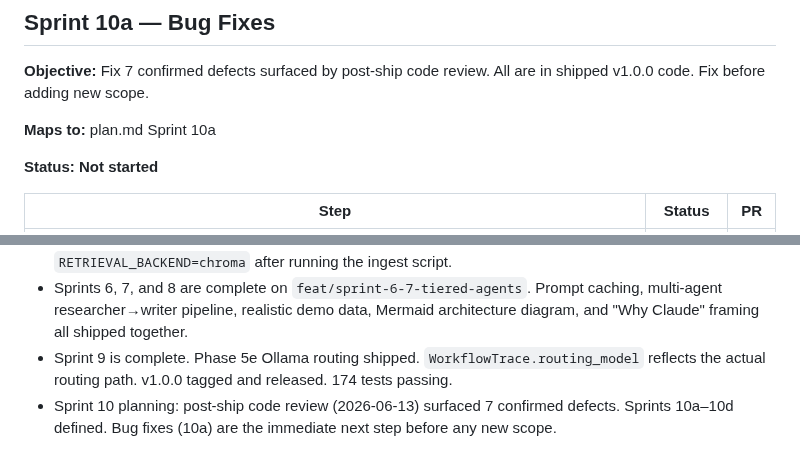
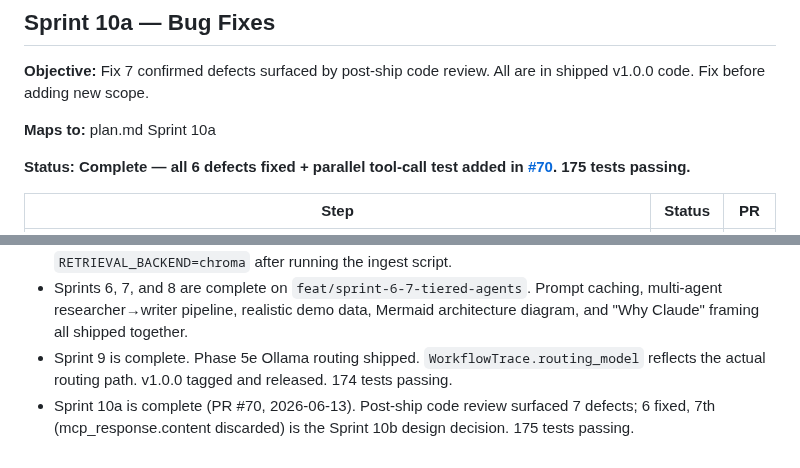
Before and after one commit to ramirez-ai-labs/ai-operating-system, a Markdown page: sprints.md, 2 parts joined by grey strips. Rendered like a GitHub page.

Commit message:
docs: mark Sprint 10a complete in sprints.md
All 6 defects fixed in PR #70 (175 tests passing). Updated coordination
note to reference the Sprint 10b design decision as the next pending item.

```diff
--- a/sprints.md
+++ b/sprints.md
@@ -200,7 +200,7 @@ Tactical execution checklist for the current build cycle. Phases and long-term r
 
 **Maps to:** plan.md Sprint 10a
 
-**Status: Not started**
+**Status: Complete — all 6 defects fixed + parallel tool-call test added in [#70](https://github.com/ramirez-ai-labs/ai-operating-system/pull/70). 175 tests passing.**
 
 | Step | Status | PR |
 |---|---|---|
@@ -274,4 +274,4 @@ Tactical execution checklist for the current build cycle. Phases and long-term r
 - Sprint 5 is complete (PR #57). ChromaDB + Ollama embedding infrastructure is in place. Activate with `RETRIEVAL_BACKEND=chroma` after running the ingest script.
 - Sprints 6, 7, and 8 are complete on `feat/sprint-6-7-tiered-agents`. Prompt caching, multi-agent researcher→writer pipeline, realistic demo data, Mermaid architecture diagram, and "Why Claude" framing all shipped together.
 - Sprint 9 is complete. Phase 5e Ollama routing shipped. `WorkflowTrace.routing_model` reflects the actual routing path. v1.0.0 tagged and released. 174 tests passing.
-- Sprint 10 planning: post-ship code review (2026-06-13) surfaced 7 confirmed defects. Sprints 10a–10d defined. Bug fixes (10a) are the immediate next step before any new scope.
+- Sprint 10a is complete (PR #70, 2026-06-13). Post-ship code review surfaced 7 defects; 6 fixed, 7th (mcp_response.content discarded) is the Sprint 10b design decision. 175 tests passing.
```
Also changed, not shown: other parts of sprints.md (+7 -7 lines).
